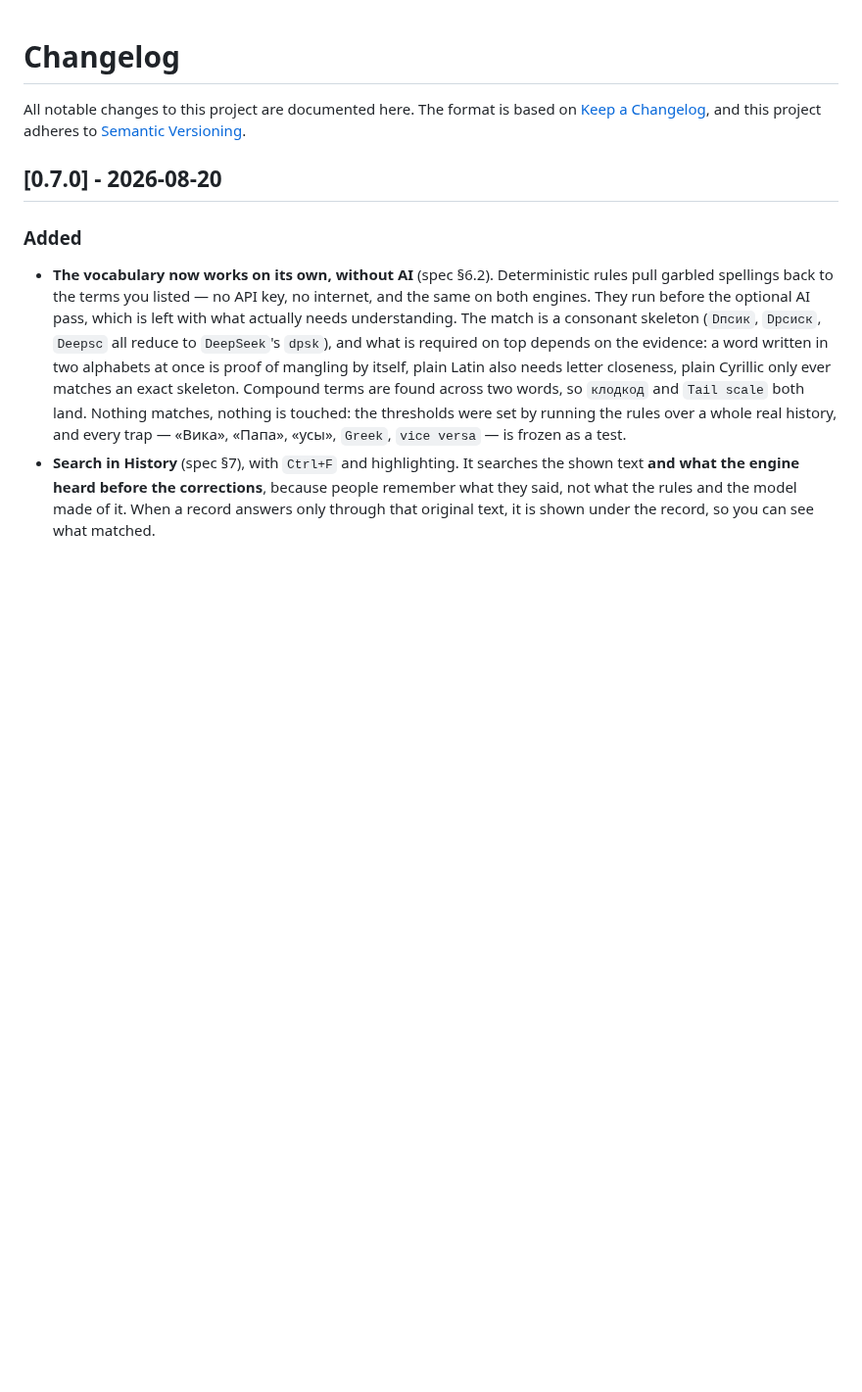
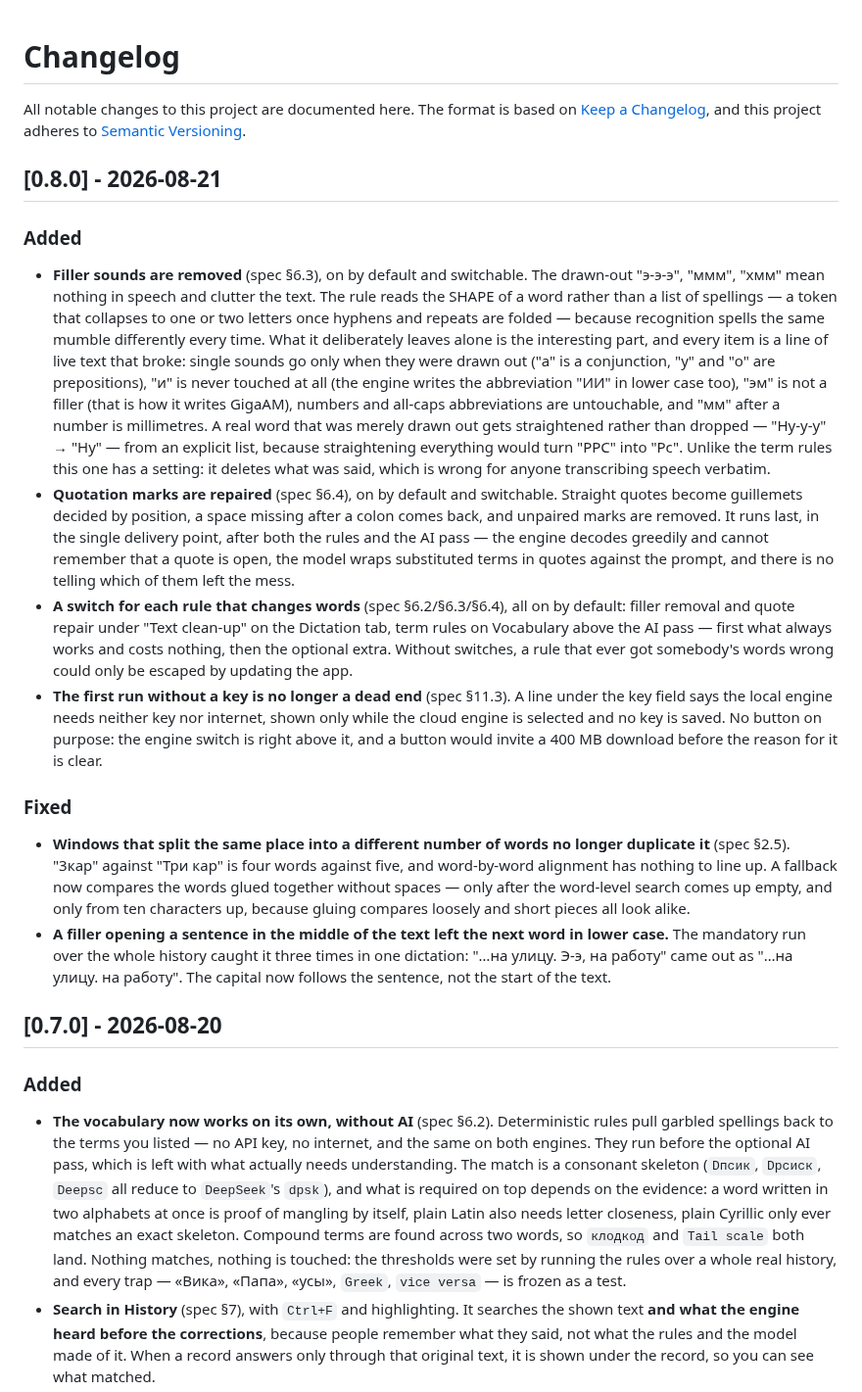
Before and after one commit to Inhum/voica-win, a Markdown page: CHANGELOG.md, the part around the change. Shown at 98% size. Drawn GitHub-style; blank space fills up the shorter version.

```diff
--- a/CHANGELOG.md
+++ b/CHANGELOG.md
@@ -3,6 +3,46 @@
 All notable changes to this project are documented here. The format is based on
 [Keep a Changelog](https://keepachangelog.com/en/1.1.0/), and this project adheres to
 [Semantic Versioning](https://semver.org/spec/v2.0.0.html).
+
+## [0.8.0] - 2026-08-21
+
+### Added
+- **Filler sounds are removed** (spec §6.3), on by default and switchable. The drawn-out "э-э-э",
+  "ммм", "хмм" mean nothing in speech and clutter the text. The rule reads the SHAPE of a word
+  rather than a list of spellings — a token that collapses to one or two letters once hyphens and
+  repeats are folded — because recognition spells the same mumble differently every time. What it
+  deliberately leaves alone is the interesting part, and every item is a line of live text that
+  broke: single sounds go only when they were drawn out ("а" is a conjunction, "у" and "о" are
+  prepositions), "и" is never touched at all (the engine writes the abbreviation "ИИ" in lower case
+  too), "эм" is not a filler (that is how it writes GigaAM), numbers and all-caps abbreviations are
+  untouchable, and "мм" after a number is millimetres. A real word that was merely drawn out gets
+  straightened rather than dropped — "Ну-у-у" → "Ну" — from an explicit list, because straightening
+  everything would turn "PPC" into "Pc". Unlike the term rules this one has a setting: it deletes
+  what was said, which is wrong for anyone transcribing speech verbatim.
+- **Quotation marks are repaired** (spec §6.4), on by default and switchable. Straight quotes become
+  guillemets decided by position, a space missing after a colon comes back, and unpaired marks are
+  removed. It runs last, in the single delivery point, after both the rules and the AI pass — the
+  engine decodes greedily and cannot remember that a quote is open, the model wraps substituted
+  terms in quotes against the prompt, and there is no telling which of them left the mess.
+- **A switch for each rule that changes words** (spec §6.2/§6.3/§6.4), all on by default: filler
+  removal and quote repair under "Text clean-up" on the Dictation tab, term rules on Vocabulary
+  above the AI pass — first what always works and costs nothing, then the optional extra. Without
+  switches, a rule that ever got somebody's words wrong could only be escaped by updating the app.
+- **The first run without a key is no longer a dead end** (spec §11.3). A line under the key field
+  says the local engine needs neither key nor internet, shown only while the cloud engine is
+  selected and no key is saved. No button on purpose: the engine switch is right above it, and a
+  button would invite a 400 MB download before the reason for it is clear.
+
+### Fixed
+- **Windows that split the same place into a different number of words no longer duplicate it**
+  (spec §2.5). "3кар" against "Три кар" is four words against five, and word-by-word alignment has
+  nothing to line up. A fallback now compares the words glued together without spaces — only after
+  the word-level search comes up empty, and only from ten characters up, because gluing compares
+  loosely and short pieces all look alike.
+- **A filler opening a sentence in the middle of the text left the next word in lower case.** The
+  mandatory run over the whole history caught it three times in one dictation: "…на улицу. Э-э, на
+  работу" came out as "…на улицу. на работу". The capital now follows the sentence, not the start
+  of the text.
 
 ## [0.7.0] - 2026-08-20
 
```
Also changed, not shown: .github/release-notes/v0.8.0.md (added, +77 -0 lines), docs/settings-about.png, 1 other file.
